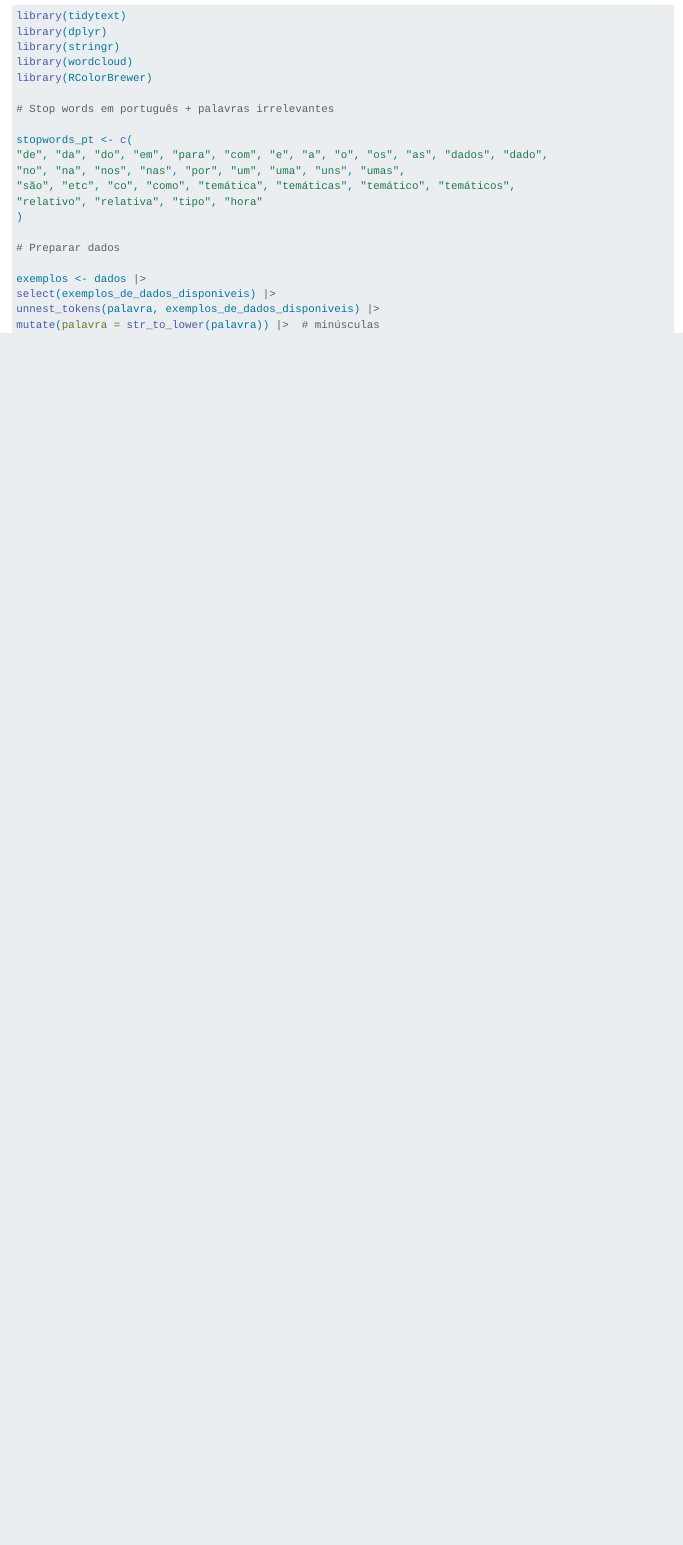
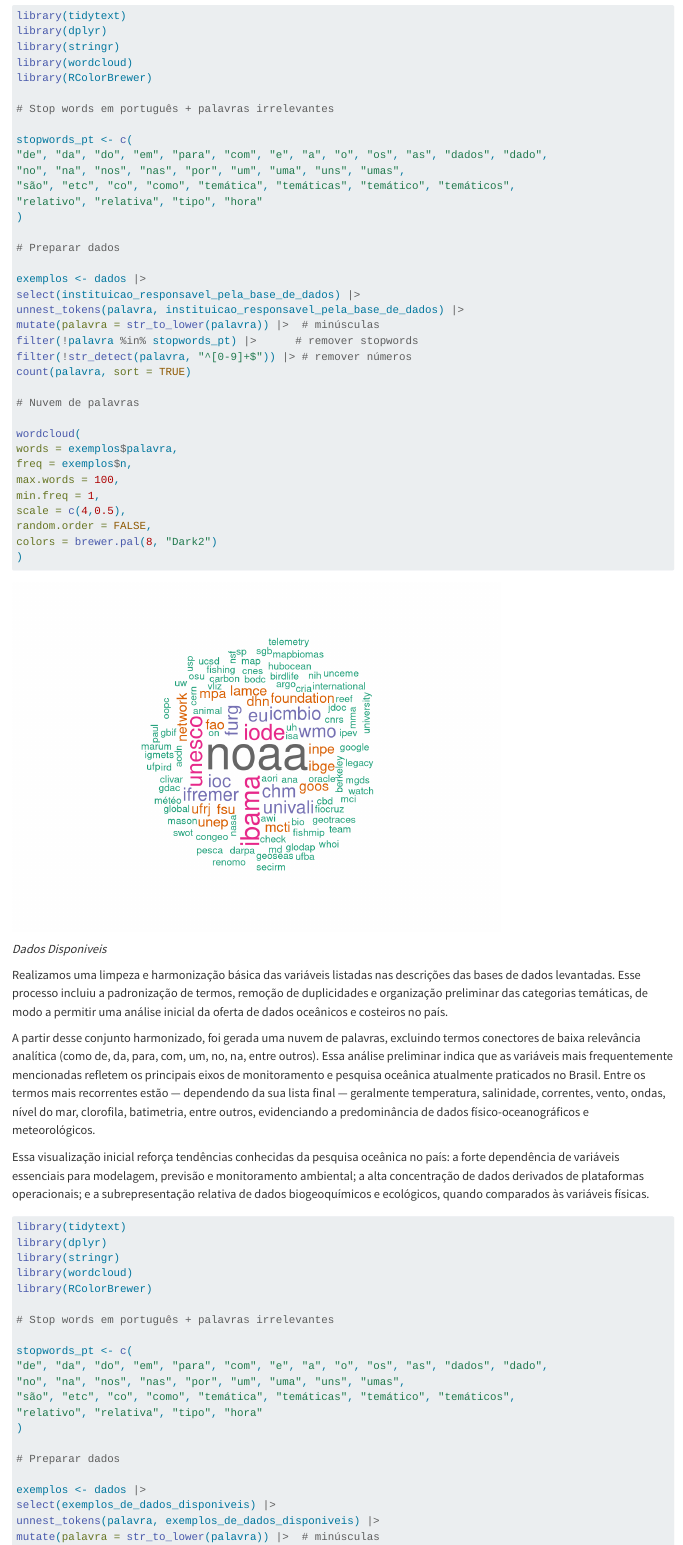
Before and after one commit to anacarolvaz/2025_INPO_RelatorioDados, a Quarto document (Relatorio/Relatorio.qmd): the page in a window 1100 px wide, from 9870 px down before the commit and from 9500 px down after it, so that both start at the same text. Rendered offline with R 4.5, knitr and Pandoc in place of Quarto, with nearby package versions; drawn as R Markdown's standard HTML page in place of the format the file asks for; code that draws random numbers runs with fixed seeds of ours; some code elsewhere in the file could not run offline; long lines of code are wrapped; column names are cleaned by a stand-in for the janitor package.

Commit message:
mensagens

````diff
--- a/Relatorio/Relatorio.qmd
+++ b/Relatorio/Relatorio.qmd
@@ -261,3 +262,42 @@
+library(tidytext)
+library(dplyr)
+library(stringr)
+library(wordcloud)
+library(RColorBrewer)
+
+# Stop words em português + palavras irrelevantes
+
+stopwords_pt <- c(
+"de", "da", "do", "em", "para", "com", "e", "a", "o", "os", "as", "dados", "dado",
+"no", "na", "nos", "nas", "por", "um", "uma", "uns", "umas",
+"são", "etc", "co", "como", "temática", "temáticas", "temático", "temáticos",
+"relativo", "relativa", "tipo", "hora"
+)
+
+# Preparar dados
+
+exemplos <- dados |>
+select(instituicao_responsavel_pela_base_de_dados) |>
+unnest_tokens(palavra, instituicao_responsavel_pela_base_de_dados) |>
+mutate(palavra = str_to_lower(palavra)) |>  # minúsculas
+filter(!palavra %in% stopwords_pt) |>      # remover stopwords
+filter(!str_detect(palavra, "^[0-9]+$")) |> # remover números
+count(palavra, sort = TRUE)
+
+# Nuvem de palavras
+
+wordcloud(
+words = exemplos$palavra,
+freq = exemplos$n,
+max.words = 100,
+min.freq = 1,
+scale = c(4,0.5),
+random.order = FALSE,
+colors = brewer.pal(8, "Dark2")
+)
+
+```
+
 *Dados Disponiveis*
 
 Realizamos uma limpeza e harmonização básica das variáveis listadas nas descrições das bases de dados levantadas. Esse processo incluiu a padronização de termos, remoção de duplicidades e organização preliminar das categorias temáticas, de modo a permitir uma análise inicial da oferta de dados oceânicos e costeiros no país.
````
Also changed, not shown: Relatorio/Relatorio.md, Relatorio/Relatorio_files/figure-commonmark/unnamed-chunk-5-1.png, Relatorio/Relatorio_files/figure-commonmark/unnamed-chunk-6-1.png, Relatorio/Relatorio_files/figure-commonmark/unnamed-chunk-7-1.png, Relatorio/Relatorio_files/figure-commonmark/unnamed-chunk-8-1.png, Relatorio/Relatorio_files/figure-commonmark/unnamed-chunk-9-1.png (added), Relatorio/Relatorio.qmd (3 more changed lines).
